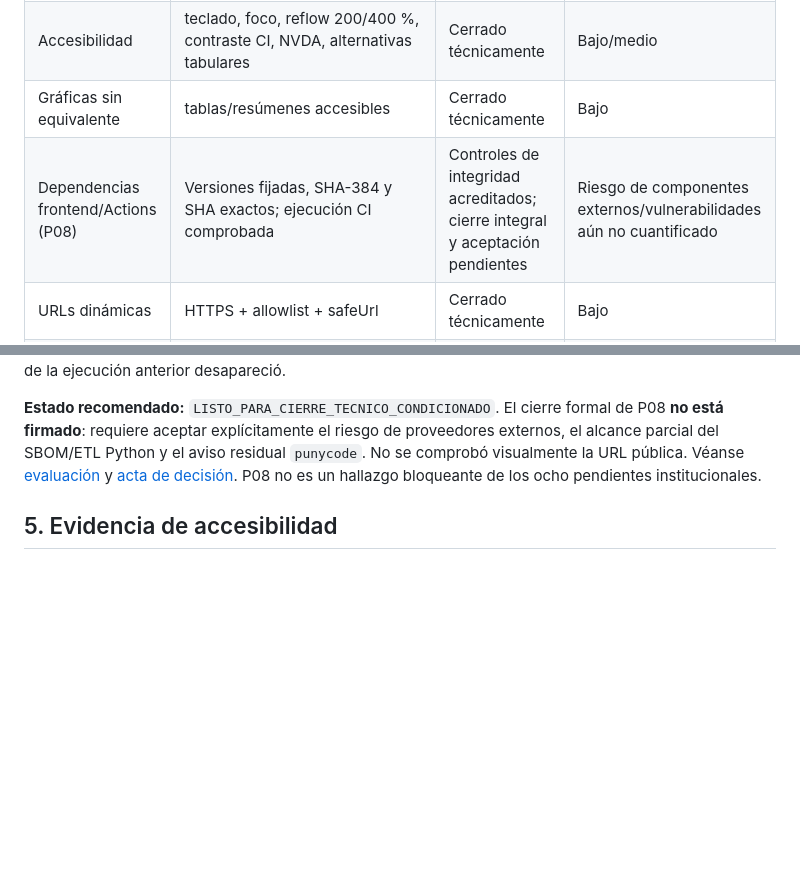
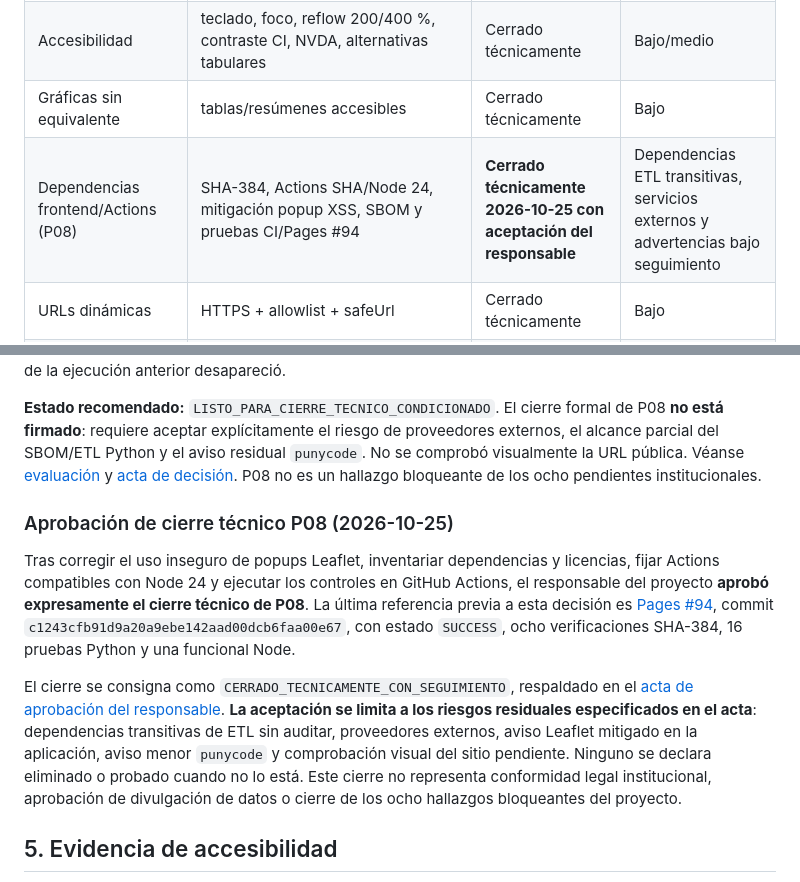
Before and after one commit to ljarias/red-piezometrica-corpocesar, a Markdown page: docs/INFORME_CIERRE_AUDITORIA_V4.md, 2 parts joined by grey strips. Rendered like a GitHub page; blank space fills up the shorter version.

Commit message:
docs(P08): incorporar aprobación de cierre en informe V4

```diff
--- a/docs/INFORME_CIERRE_AUDITORIA_V4.md
+++ b/docs/INFORME_CIERRE_AUDITORIA_V4.md
@@ -21,7 +21,7 @@ El último pipeline de consolidación técnica disponible al corte terminó en *
 | Clasificación de coordenadas, predio, seriales y documentos | Matriz creada | Pendiente institucional | Alto |
 | Accesibilidad | teclado, foco, reflow 200/400 %, contraste CI, NVDA, alternativas tabulares | Cerrado técnicamente | Bajo/medio |
 | Gráficas sin equivalente | tablas/resúmenes accesibles | Cerrado técnicamente | Bajo |
-| Dependencias frontend/Actions (P08) | Versiones fijadas, SHA-384 y SHA exactos; ejecución CI comprobada | Controles de integridad acreditados; cierre integral y aceptación pendientes | Riesgo de componentes externos/vulnerabilidades aún no cuantificado |
+| Dependencias frontend/Actions (P08) | SHA-384, Actions SHA/Node 24, mitigación popup XSS, SBOM y pruebas CI/Pages #94 | **Cerrado técnicamente 2026-10-25 con aceptación del responsable** | Dependencias ETL transitivas, servicios externos y advertencias bajo seguimiento |
 | URLs dinámicas | HTTPS + allowlist + safeUrl | Cerrado técnicamente | Bajo |
 | XSS por HTML dinámico | escape de texto, DOM seguro y prueba CI | Hardening implementado | Bajo |
 | Integridad ETL | fuentes vacías, IDs duplicados y lecturas huérfanas bloqueadas | Cerrado técnicamente | Bajo |
@@ -83,6 +83,12 @@ El cierre documental del [PR #1](https://github.com/ljarias/red-piezometrica-cor
 
 **Estado recomendado:** `LISTO_PARA_CIERRE_TECNICO_CONDICIONADO`. El cierre formal de P08 **no está firmado**: requiere aceptar explícitamente el riesgo de proveedores externos, el alcance parcial del SBOM/ETL Python y el aviso residual `punycode`. No se comprobó visualmente la URL pública. Véanse [evaluación](EVALUACION_P08_SEGURIDAD.md) y [acta de decisión](ACTA_REVISION_P08_2026-10-25.md). P08 no es un hallazgo bloqueante de los ocho pendientes institucionales.
 
+### Aprobación de cierre técnico P08 (2026-10-25)
+
+Tras corregir el uso inseguro de popups Leaflet, inventariar dependencias y licencias, fijar Actions compatibles con Node 24 y ejecutar los controles en GitHub Actions, el responsable del proyecto **aprobó expresamente el cierre técnico de P08**. La última referencia previa a esta decisión es [Pages #94](https://github.com/ljarias/red-piezometrica-corpocesar/actions/runs/40198758354), commit `c1243cfb91d9a20a9ebe142aad00dcb6faa00e67`, con estado `SUCCESS`, ocho verificaciones SHA-384, 16 pruebas Python y una funcional Node.
+
+El cierre se consigna como `CERRADO_TECNICAMENTE_CON_SEGUIMIENTO`, respaldado en el [acta de aprobación del responsable](ACTA_REVISION_P08_2026-10-25.md). **La aceptación se limita a los riesgos residuales especificados en el acta**: dependencias transitivas de ETL sin auditar, proveedores externos, aviso Leaflet mitigado en la aplicación, aviso menor `punycode` y comprobación visual del sitio pendiente. Ninguno se declara eliminado o probado cuando no lo está. Este cierre no representa conformidad legal institucional, aprobación de divulgación de datos o cierre de los ocho hallazgos bloqueantes del proyecto.
+
 ## 5. Evidencia de accesibilidad
 
 P04 queda **cerrado técnicamente** al 2026-09-30 con evidencia de teclado, foco, navegación de pestañas, zoom/reflow 200 % y 400 %, contraste automatizado y prueba dirigida exitosa con NVDA. P05, equivalentes tabulares/textuales de las visualizaciones, también está cerrado técnicamente.
```
